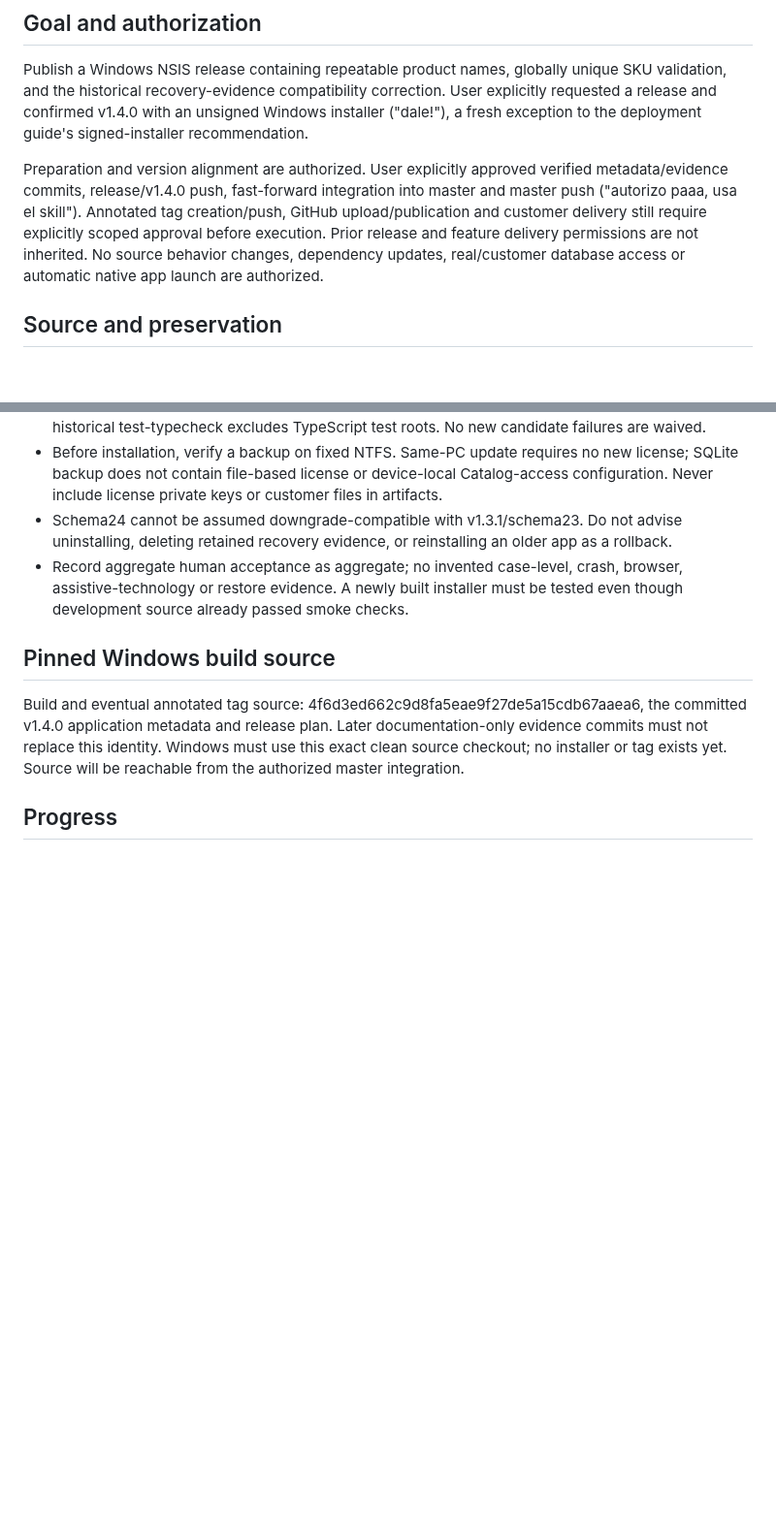
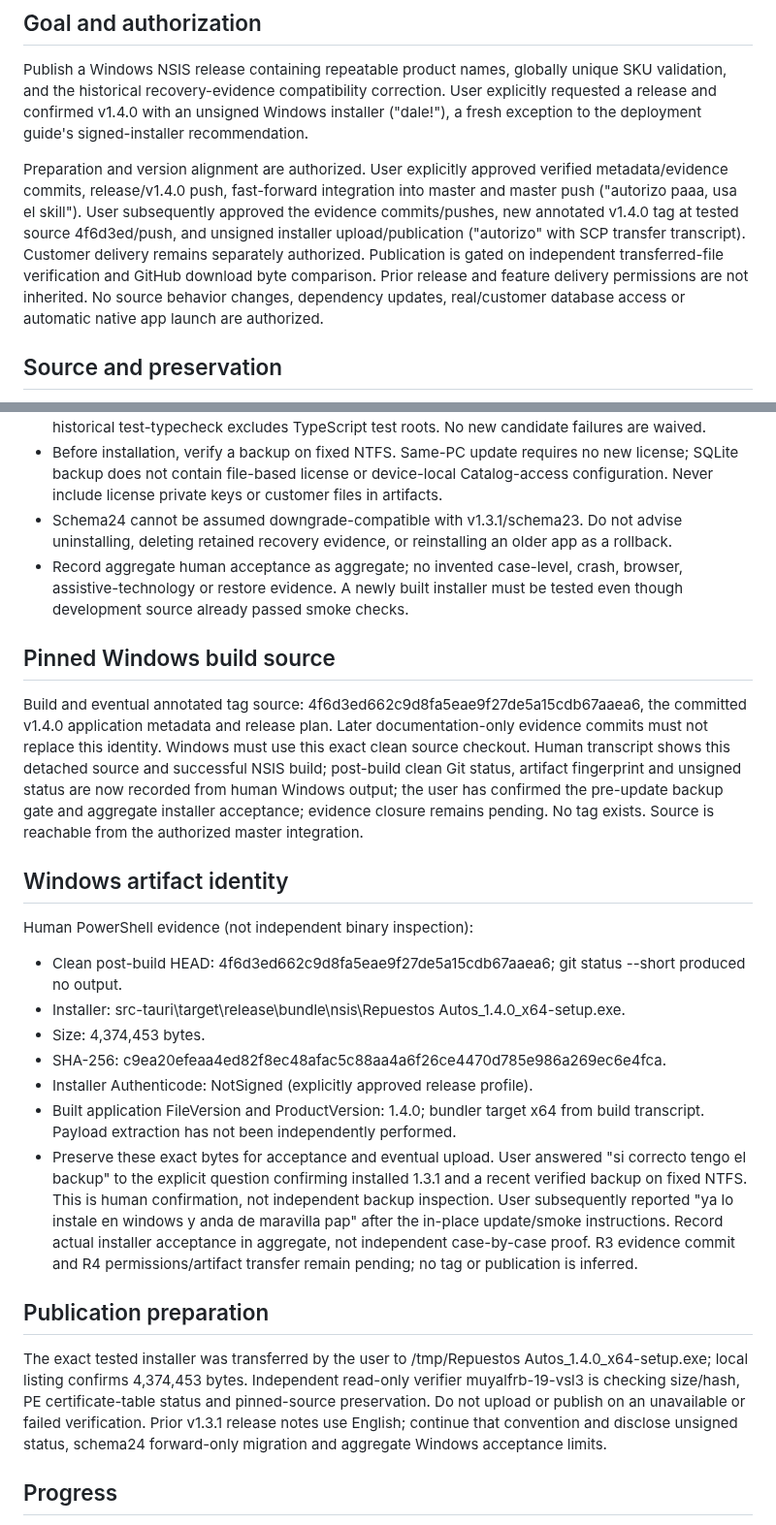
Before and after one commit to Luis-Lanza/repuestos_autos, a Markdown page: odd/tasks/release-v1.4.0.md, 2 parts joined by grey strips. Shown at 97% size. Drawn GitHub-style; blank space fills up the shorter version.

Commit message:
docs(release): record v1.4.0 Windows installer acceptance

```diff
--- a/odd/tasks/release-v1.4.0.md
+++ b/odd/tasks/release-v1.4.0.md
@@ -3,7 +3,7 @@
 ## Goal and authorization
 Publish a Windows NSIS release containing repeatable product names, globally unique SKU validation, and the historical recovery-evidence compatibility correction. User explicitly requested a release and confirmed v1.4.0 with an unsigned Windows installer ("dale!"), a fresh exception to the deployment guide's signed-installer recommendation.
 
-Preparation and version alignment are authorized. User explicitly approved verified metadata/evidence commits, release/v1.4.0 push, fast-forward integration into master and master push ("autorizo paaa, usa el skill"). Annotated tag creation/push, GitHub upload/publication and customer delivery still require explicitly scoped approval before execution. Prior release and feature delivery permissions are not inherited. No source behavior changes, dependency updates, real/customer database access or automatic native app launch are authorized.
+Preparation and version alignment are authorized. User explicitly approved verified metadata/evidence commits, release/v1.4.0 push, fast-forward integration into master and master push ("autorizo paaa, usa el skill"). User subsequently approved the evidence commits/pushes, new annotated v1.4.0 tag at tested source 4f6d3ed/push, and unsigned installer upload/publication ("autorizo" with SCP transfer transcript). Customer delivery remains separately authorized. Publication is gated on independent transferred-file verification and GitHub download byte comparison. Prior release and feature delivery permissions are not inherited. No source behavior changes, dependency updates, real/customer database access or automatic native app launch are authorized.
 
 ## Source and preservation
 - Release branch: release/v1.4.0, from verified feat/repeated-product-names source 9bcac8d7d525a0f3cb6f3336445dbc3968b93ba1.
@@ -34,6 +34,19 @@ Preparation and version alignment are authorized. User explicitly approved verif
 - Record aggregate human acceptance as aggregate; no invented case-level, crash, browser, assistive-technology or restore evidence. A newly built installer must be tested even though development source already passed smoke checks.
 
 ## Pinned Windows build source
-Build and eventual annotated tag source: 4f6d3ed662c9d8fa5eae9f27de5a15cdb67aaea6, the committed v1.4.0 application metadata and release plan. Later documentation-only evidence commits must not replace this identity. Windows must use this exact clean source checkout; no installer or tag exists yet. Source will be reachable from the authorized master integration.
+Build and eventual annotated tag source: 4f6d3ed662c9d8fa5eae9f27de5a15cdb67aaea6, the committed v1.4.0 application metadata and release plan. Later documentation-only evidence commits must not replace this identity. Windows must use this exact clean source checkout. Human transcript shows this detached source and successful NSIS build; post-build clean Git status, artifact fingerprint and unsigned status are now recorded from human Windows output; the user has confirmed the pre-update backup gate and aggregate installer acceptance; evidence closure remains pending. No tag exists. Source is reachable from the authorized master integration.
+
+## Windows artifact identity
+Human PowerShell evidence (not independent binary inspection):
+- Clean post-build HEAD: 4f6d3ed662c9d8fa5eae9f27de5a15cdb67aaea6; git status --short produced no output.
+- Installer: src-tauri\target\release\bundle\nsis\Repuestos Autos_1.4.0_x64-setup.exe.
+- Size: 4,374,453 bytes.
+- SHA-256: c9ea20efeaa4ed82f8ec48afac5c88aa4a6f26ce4470d785e986a269ec6e4fca.
+- Installer Authenticode: NotSigned (explicitly approved release profile).
+- Built application FileVersion and ProductVersion: 1.4.0; bundler target x64 from build transcript. Payload extraction has not been independently performed.
+- Preserve these exact bytes for acceptance and eventual upload. User answered "si correcto tengo el backup" to the explicit question confirming installed 1.3.1 and a recent verified backup on fixed NTFS. This is human confirmation, not independent backup inspection. User subsequently reported "ya lo instale en windows y anda de maravilla pap" after the in-place update/smoke instructions. Record actual installer acceptance in aggregate, not independent case-by-case proof. R3 evidence commit and R4 permissions/artifact transfer remain pending; no tag or publication is inferred.
+
+## Publication preparation
+The exact tested installer was transferred by the user to /tmp/Repuestos Autos_1.4.0_x64-setup.exe; local listing confirms 4,374,453 bytes. Independent read-only verifier muyalfrb-19-vsl3 is checking size/hash, PE certificate-table status and pinned-source preservation. Do not upload or publish on an unavailable or failed verification. Prior v1.3.1 release notes use English; continue that convention and disclose unsigned status, schema24 forward-only migration and aggregate Windows acceptance limits.
 
 ## Progress
```
Also changed, not shown: other parts of odd/tasks/release-v1.4.0.md (+2 -2 lines).
